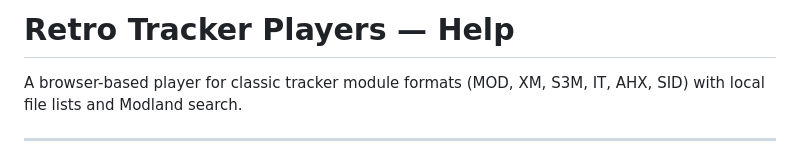
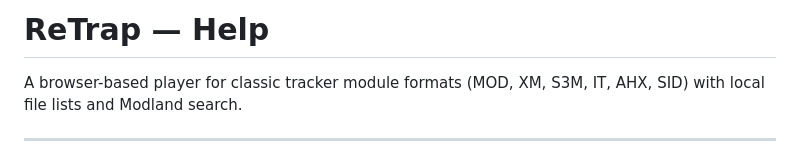
Before and after one commit to mike-seger/retro-tracker-players, a Markdown page: doc/README.md, the part around the change. Rendered like a GitHub page.

```diff
--- a/doc/README.md
+++ b/doc/README.md
@@ -1,4 +1,4 @@
-# Retro Tracker Players — Help
+# ReTrap — Help
 
 A browser-based player for classic tracker module formats (MOD, XM, S3M, IT, AHX, SID) with local file lists and Modland search.
 
```
Also changed, not shown: README.md (+2 -2 lines), doc/elements-view.png, 6 other files.
